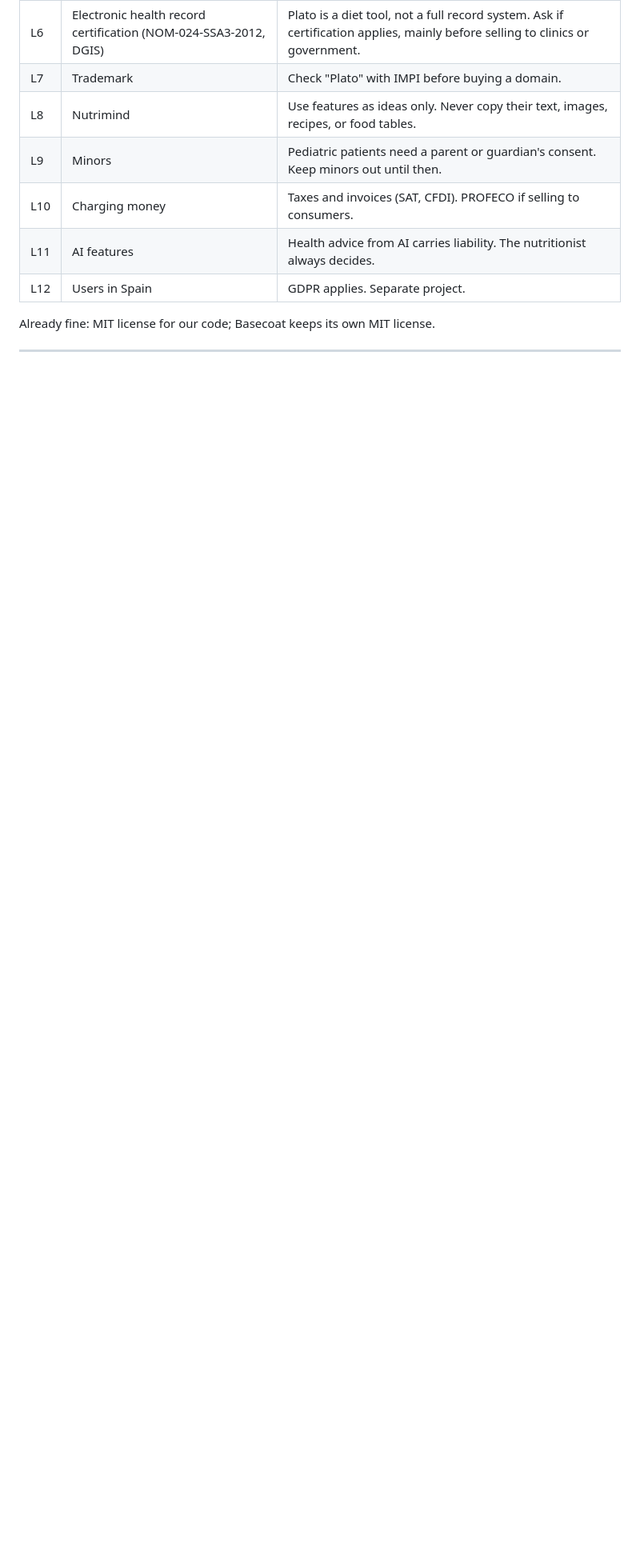
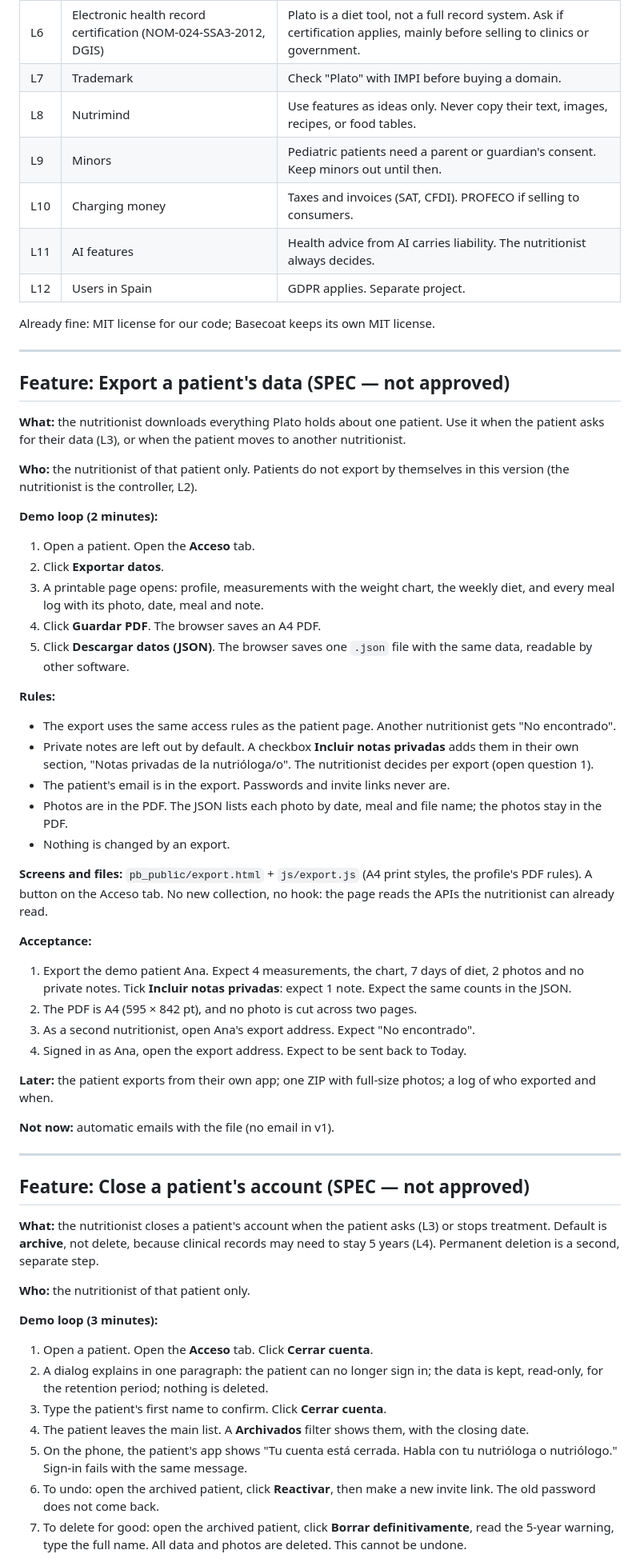
Before and after one commit to FlamingFlamingo-net/Plato, a Markdown page: specs/plato.md, the part around one of its changes. Shown at 80% size. Rendered like a GitHub page; blank space fills up the shorter version.

Commit message:
Spec: patient data export and close account
Two features for ARCO requests, with accepted decisions (notes off by default, archive before delete, 5-year warning). Not approved; nothing built.

```diff
--- a/specs/plato.md
+++ b/specs/plato.md
@@ -207,3 +207,52 @@ Already fine: MIT license for our code; Basecoat keeps its own MIT license.
 
 ---
 
+## Feature: Export a patient's data (SPEC — not approved)
+
+**What:** the nutritionist downloads everything Plato holds about one patient. Use it when the patient asks for their data (L3), or when the patient moves to another nutritionist.
+
+**Who:** the nutritionist of that patient only. Patients do not export by themselves in this version (the nutritionist is the controller, L2).
+
+**Demo loop (2 minutes):**
+1. Open a patient. Open the **Acceso** tab.
+2. Click **Exportar datos**.
+3. A printable page opens: profile, measurements with the weight chart, the weekly diet, and every meal log with its photo, date, meal and note.
+4. Click **Guardar PDF**. The browser saves an A4 PDF.
+5. Click **Descargar datos (JSON)**. The browser saves one `.json` file with the same data, readable by other software.
+
+**Rules:**
+- The export uses the same access rules as the patient page. Another nutritionist gets "No encontrado".
+- Private notes are left out by default. A checkbox **Incluir notas privadas** adds them in their own section, "Notas privadas de la nutrióloga/o". The nutritionist decides per export (open question 1).
+- The patient's email is in the export. Passwords and invite links never are.
+- Photos are in the PDF. The JSON lists each photo by date, meal and file name; the photos stay in the PDF.
+- Nothing is changed by an export.
+
+**Screens and files:** `pb_public/export.html` + `js/export.js` (A4 print styles, the profile's PDF rules). A button on the Acceso tab. No new collection, no hook: the page reads the APIs the nutritionist can already read.
+
+**Acceptance:**
+1. Export the demo patient Ana. Expect 4 measurements, the chart, 7 days of diet, 2 photos and no private notes. Tick **Incluir notas privadas**: expect 1 note. Expect the same counts in the JSON.
+2. The PDF is A4 (595 × 842 pt), and no photo is cut across two pages.
+3. As a second nutritionist, open Ana's export address. Expect "No encontrado".
+4. Signed in as Ana, open the export address. Expect to be sent back to Today.
+
+**Later:** the patient exports from their own app; one ZIP with full-size photos; a log of who exported and when.
+
+**Not now:** automatic emails with the file (no email in v1).
+
+---
+
+## Feature: Close a patient's account (SPEC — not approved)
+
+**What:** the nutritionist closes a patient's account when the patient asks (L3) or stops treatment. Default is **archive**, not delete, because clinical records may need to stay 5 years (L4). Permanent deletion is a second, separate step.
+
+**Who:** the nutritionist of that patient only.
+
+**Demo loop (3 minutes):**
+1. Open a patient. Open the **Acceso** tab. Click **Cerrar cuenta**.
+2. A dialog explains in one paragraph: the patient can no longer sign in; the data is kept, read-only, for the retention period; nothing is deleted.
+3. Type the patient's first name to confirm. Click **Cerrar cuenta**.
+4. The patient leaves the main list. A **Archivados** filter shows them, with the closing date.
+5. On the phone, the patient's app shows "Tu cuenta está cerrada. Habla con tu nutrióloga o nutriólogo." Sign-in fails with the same message.
+6. To undo: open the archived patient, click **Reactivar**, then make a new invite link. The old password does not come back.
+7. To delete for good: open the archived patient, click **Borrar definitivamente**, read the 5-year warning, type the full name. All data and photos are deleted. This cannot be undone.
+
```
Also changed, not shown: other parts of specs/plato.md (+35 -1 lines).
